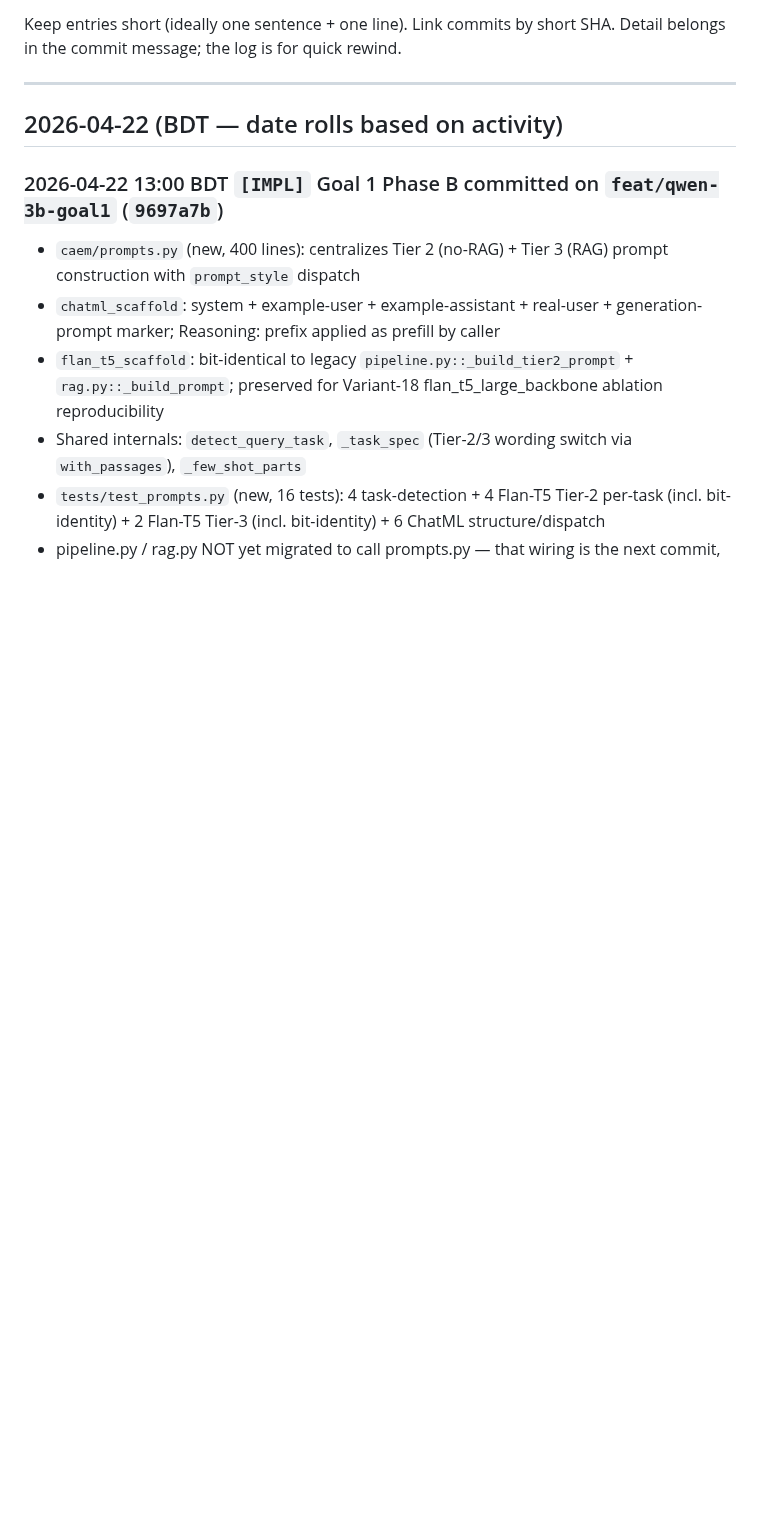
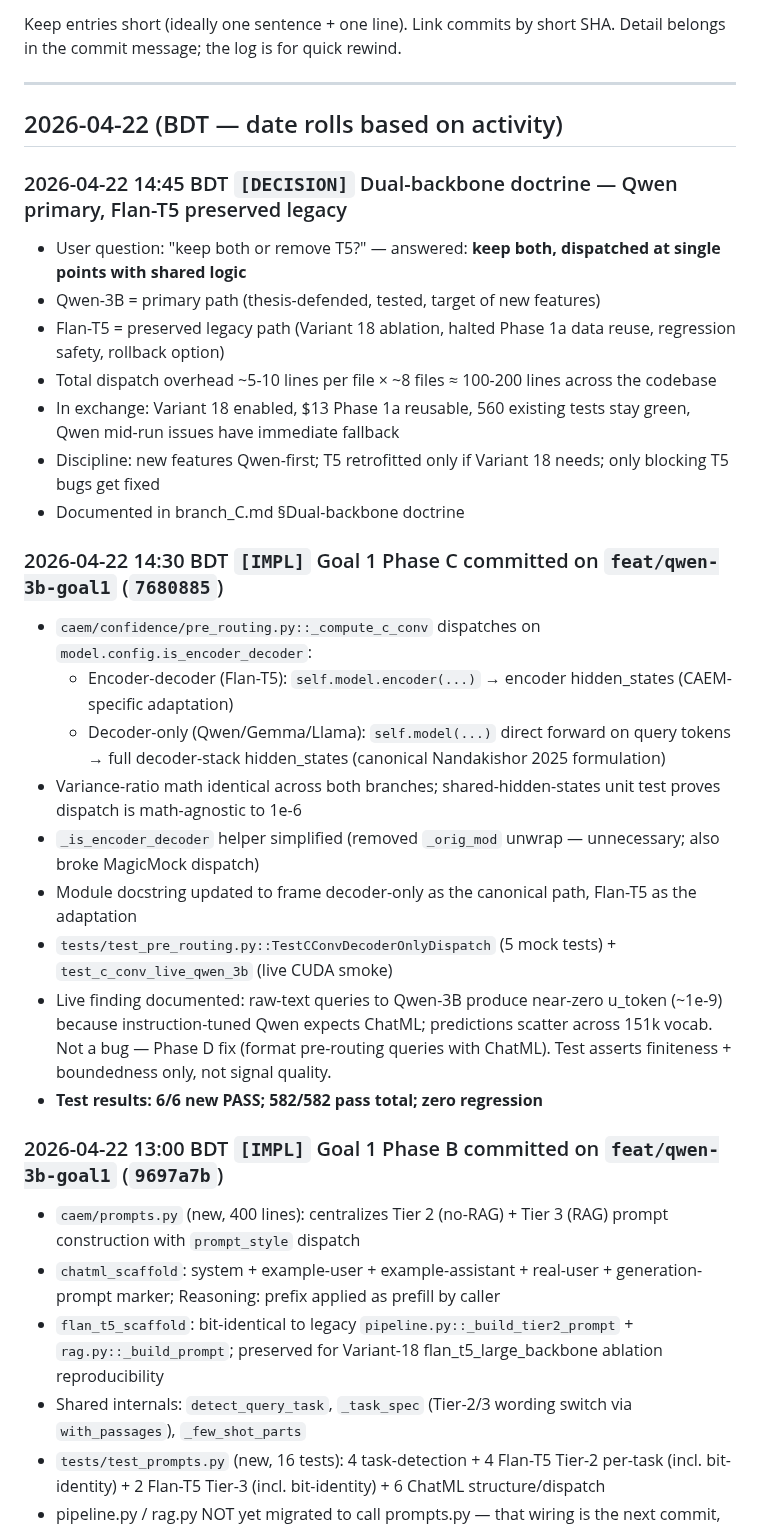
Before and after one commit to aksaN000/caem-thesis, a Markdown page: branch_C_log.md, the part around the change. Rendered like a GitHub page; blank space fills up the shorter version.

```diff
--- a/branch_C_log.md
+++ b/branch_C_log.md
@@ -17,6 +17,28 @@ Detail belongs in the commit message; the log is for quick rewind.
 ---
 
 ## 2026-04-22 (BDT — date rolls based on activity)
+
+### 2026-04-22 14:45 BDT  `[DECISION]`  Dual-backbone doctrine — Qwen primary, Flan-T5 preserved legacy
+
+- User question: "keep both or remove T5?" — answered: **keep both, dispatched at single points with shared logic**
+- Qwen-3B = primary path (thesis-defended, tested, target of new features)
+- Flan-T5 = preserved legacy path (Variant 18 ablation, halted Phase 1a data reuse, regression safety, rollback option)
+- Total dispatch overhead ~5-10 lines per file × ~8 files ≈ 100-200 lines across the codebase
+- In exchange: Variant 18 enabled, $13 Phase 1a reusable, 560 existing tests stay green, Qwen mid-run issues have immediate fallback
+- Discipline: new features Qwen-first; T5 retrofitted only if Variant 18 needs; only blocking T5 bugs get fixed
+- Documented in branch_C.md §Dual-backbone doctrine
+
+### 2026-04-22 14:30 BDT  `[IMPL]`  Goal 1 Phase C committed on `feat/qwen-3b-goal1` (`7680885`)
+
+- `caem/confidence/pre_routing.py::_compute_c_conv` dispatches on `model.config.is_encoder_decoder`:
+  - Encoder-decoder (Flan-T5): `self.model.encoder(...)` → encoder hidden_states (CAEM-specific adaptation)
+  - Decoder-only (Qwen/Gemma/Llama): `self.model(...)` direct forward on query tokens → full decoder-stack hidden_states (canonical Nandakishor 2025 formulation)
+- Variance-ratio math identical across both branches; shared-hidden-states unit test proves dispatch is math-agnostic to 1e-6
+- `_is_encoder_decoder` helper simplified (removed `_orig_mod` unwrap — unnecessary; also broke MagicMock dispatch)
+- Module docstring updated to frame decoder-only as the canonical path, Flan-T5 as the adaptation
+- `tests/test_pre_routing.py::TestCConvDecoderOnlyDispatch` (5 mock tests) + `test_c_conv_live_qwen_3b` (live CUDA smoke)
+- Live finding documented: raw-text queries to Qwen-3B produce near-zero u_token (~1e-9) because instruction-tuned Qwen expects ChatML; predictions scatter across 151k vocab. Not a bug — Phase D fix (format pre-routing queries with ChatML). Test asserts finiteness + boundedness only, not signal quality.
+- **Test results: 6/6 new PASS; 582/582 pass total; zero regression**
 
 ### 2026-04-22 13:00 BDT  `[IMPL]`  Goal 1 Phase B committed on `feat/qwen-3b-goal1` (`9697a7b`)
 
```
Also changed, not shown: branch_C.md (+29 -0 lines).
